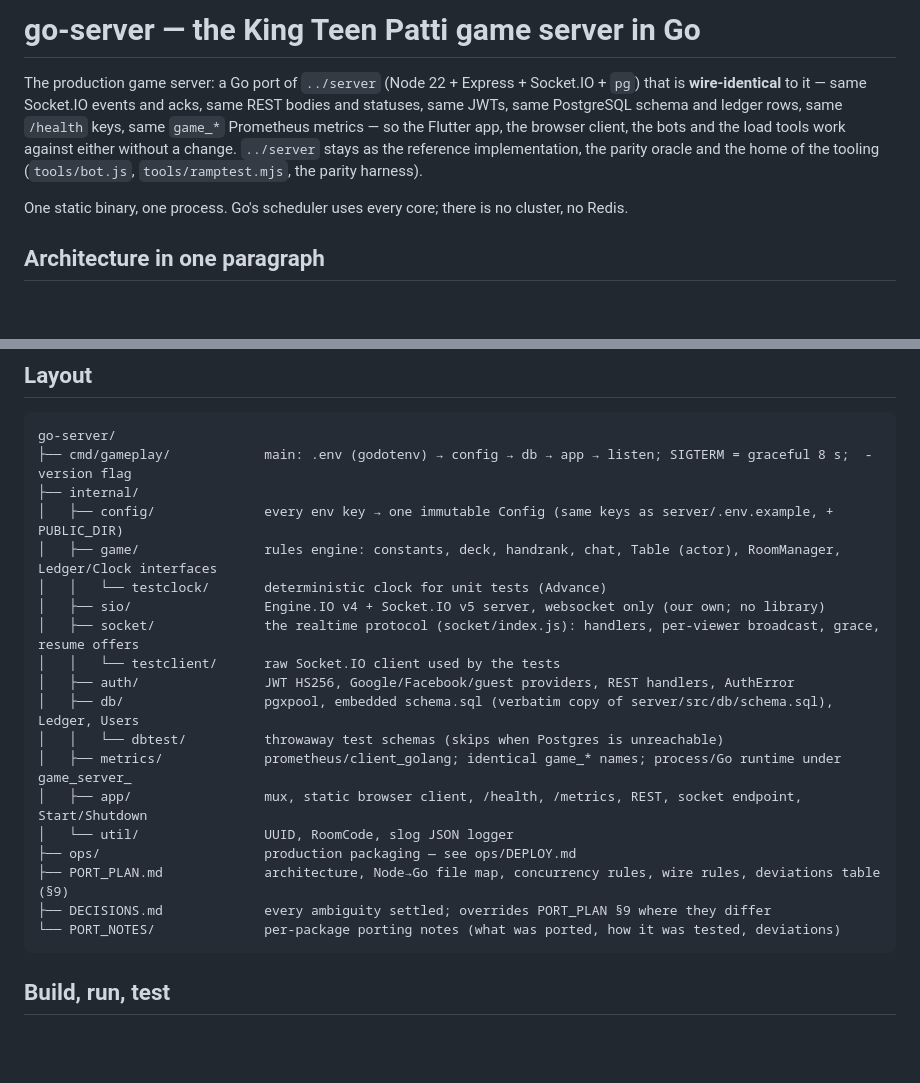
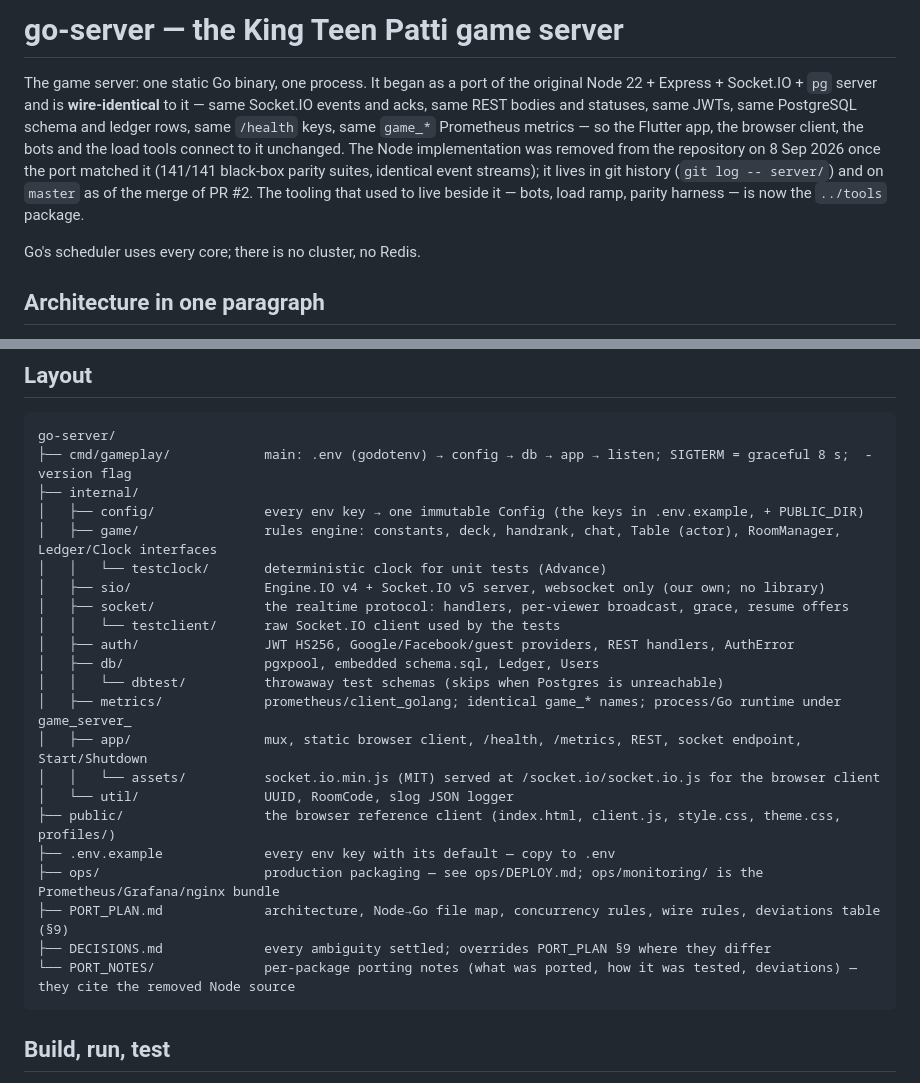
Before and after one commit to surajk543/king-teenpatti, a Markdown page: go-server/README.md, 2 parts joined by grey strips. Drawn GitHub-style; blank space fills up the shorter version.

````diff
--- a/go-server/README.md
+++ b/go-server/README.md
@@ -1,13 +1,15 @@
-# go-server — the King Teen Patti game server in Go
+# go-server — the King Teen Patti game server
 
-The production game server: a Go port of `../server` (Node 22 + Express + Socket.IO + `pg`) that
-is **wire-identical** to it — same Socket.IO events and acks, same REST bodies and statuses, same
-JWTs, same PostgreSQL schema and ledger rows, same `/health` keys, same `game_*` Prometheus
-metrics — so the Flutter app, the browser client, the bots and the load tools work against either
-without a change. `../server` stays as the reference implementation, the parity oracle and the
-home of the tooling (`tools/bot.js`, `tools/ramptest.mjs`, the parity harness).
+The game server: one static Go binary, one process. It began as a port of the original Node 22 +
+Express + Socket.IO + `pg` server and is **wire-identical** to it — same Socket.IO events and acks,
+same REST bodies and statuses, same JWTs, same PostgreSQL schema and ledger rows, same `/health`
+keys, same `game_*` Prometheus metrics — so the Flutter app, the browser client, the bots and the
+load tools connect to it unchanged. The Node implementation was removed from the repository on
+8 Sep 2026 once the port matched it (141/141 black-box parity suites, identical event streams); it
+lives in git history (`git log -- server/`) and on `master` as of the merge of PR #2. The tooling
+that used to live beside it — bots, load ramp, parity harness — is now the `../tools` package.
 
-One static binary, one process. Go's scheduler uses every core; there is no cluster, no Redis.
+Go's scheduler uses every core; there is no cluster, no Redis.
 
 ## Architecture in one paragraph
 
@@ -27,22 +29,25 @@ set of concurrency rules; read it before touching `game`, `socket` or `sio`.
 go-server/
 ├── cmd/gameplay/            main: .env (godotenv) → config → db → app → listen; SIGTERM = graceful 8 s;  -version flag
 ├── internal/
-│   ├── config/              every env key → one immutable Config (same keys as server/.env.example, + PUBLIC_DIR)
+│   ├── config/              every env key → one immutable Config (the keys in .env.example, + PUBLIC_DIR)
 │   ├── game/                rules engine: constants, deck, handrank, chat, Table (actor), RoomManager, Ledger/Clock interfaces
 │   │   └── testclock/       deterministic clock for unit tests (Advance)
 │   ├── sio/                 Engine.IO v4 + Socket.IO v5 server, websocket only (our own; no library)
-│   ├── socket/              the realtime protocol (socket/index.js): handlers, per-viewer broadcast, grace, resume offers
+│   ├── socket/              the realtime protocol: handlers, per-viewer broadcast, grace, resume offers
 │   │   └── testclient/      raw Socket.IO client used by the tests
 │   ├── auth/                JWT HS256, Google/Facebook/guest providers, REST handlers, AuthError
-│   ├── db/                  pgxpool, embedded schema.sql (verbatim copy of server/src/db/schema.sql), Ledger, Users
+│   ├── db/                  pgxpool, embedded schema.sql, Ledger, Users
 │   │   └── dbtest/          throwaway test schemas (skips when Postgres is unreachable)
 │   ├── metrics/             prometheus/client_golang; identical game_* names; process/Go runtime under game_server_
 │   ├── app/                 mux, static browser client, /health, /metrics, REST, socket endpoint, Start/Shutdown
+│   │   └── assets/          socket.io.min.js (MIT) served at /socket.io/socket.io.js for the browser client
 │   └── util/                UUID, RoomCode, slog JSON logger
-├── ops/                     production packaging — see ops/DEPLOY.md
+├── public/                  the browser reference client (index.html, client.js, style.css, theme.css, profiles/)
+├── .env.example             every env key with its default — copy to .env
+├── ops/                     production packaging — see ops/DEPLOY.md; ops/monitoring/ is the Prometheus/Grafana/nginx bundle
 ├── PORT_PLAN.md             architecture, Node→Go file map, concurrency rules, wire rules, deviations table (§9)
 ├── DECISIONS.md             every ambiguity settled; overrides PORT_PLAN §9 where they differ
-└── PORT_NOTES/              per-package porting notes (what was ported, how it was tested, deviations)
+└── PORT_NOTES/              per-package porting notes (what was ported, how it was tested, deviations) — they cite the removed Node source
 ```
 
 ## Build, run, test
````
Also changed, not shown: other parts of go-server/README.md (+50 -27 lines), README.md (+4 -3 lines).
